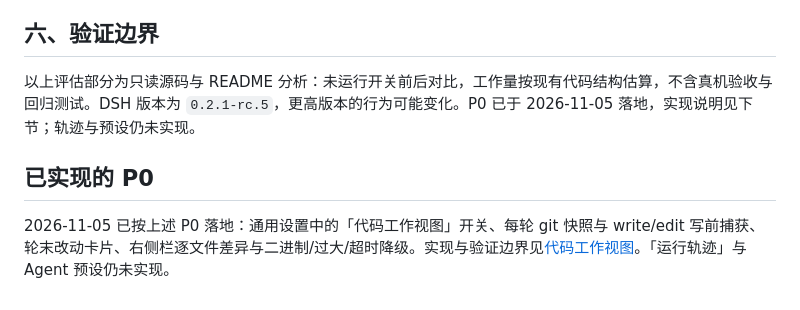
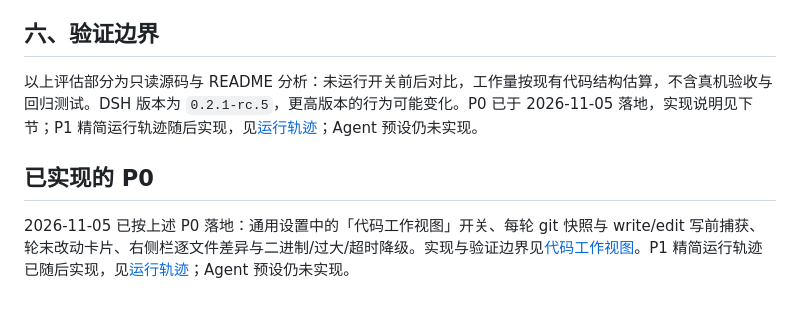
Before and after one commit to liwenshuai4516-debug/00, a Markdown page: docs/dsh-code-work-view-assessment.md, the part around the change. Rendered like a GitHub page.

```diff
--- a/docs/dsh-code-work-view-assessment.md
+++ b/docs/dsh-code-work-view-assessment.md
@@ -82,8 +82,8 @@
 
 ## 六、验证边界
 
-以上评估部分为只读源码与 README 分析：未运行开关前后对比，工作量按现有代码结构估算，不含真机验收与回归测试。DSH 版本为 `0.2.1-rc.5`，更高版本的行为可能变化。P0 已于 2026-11-05 落地，实现说明见下节；轨迹与预设仍未实现。
+以上评估部分为只读源码与 README 分析：未运行开关前后对比，工作量按现有代码结构估算，不含真机验收与回归测试。DSH 版本为 `0.2.1-rc.5`，更高版本的行为可能变化。P0 已于 2026-11-05 落地，实现说明见下节；P1 精简运行轨迹随后实现，见[运行轨迹](trajectory-view.md)；Agent 预设仍未实现。
 
 ## 已实现的 P0
 
-2026-11-05 已按上述 P0 落地：通用设置中的「代码工作视图」开关、每轮 git 快照与 write/edit 写前捕获、轮末改动卡片、右侧栏逐文件差异与二进制/过大/超时降级。实现与验证边界见[代码工作视图](code-work-view.md)。「运行轨迹」与 Agent 预设仍未实现。
+2026-11-05 已按上述 P0 落地：通用设置中的「代码工作视图」开关、每轮 git 快照与 write/edit 写前捕获、轮末改动卡片、右侧栏逐文件差异与二进制/过大/超时降级。实现与验证边界见[代码工作视图](code-work-view.md)。P1 精简运行轨迹已随后实现，见[运行轨迹](trajectory-view.md)；Agent 预设仍未实现。
```
Also changed, not shown: docs/trajectory-view.md (added, +74 -0 lines), docs/images/trajectory-call.png (added), docs/images/trajectory-turn.png (added), docs/images/trajectory.png (added), 10 other files.
